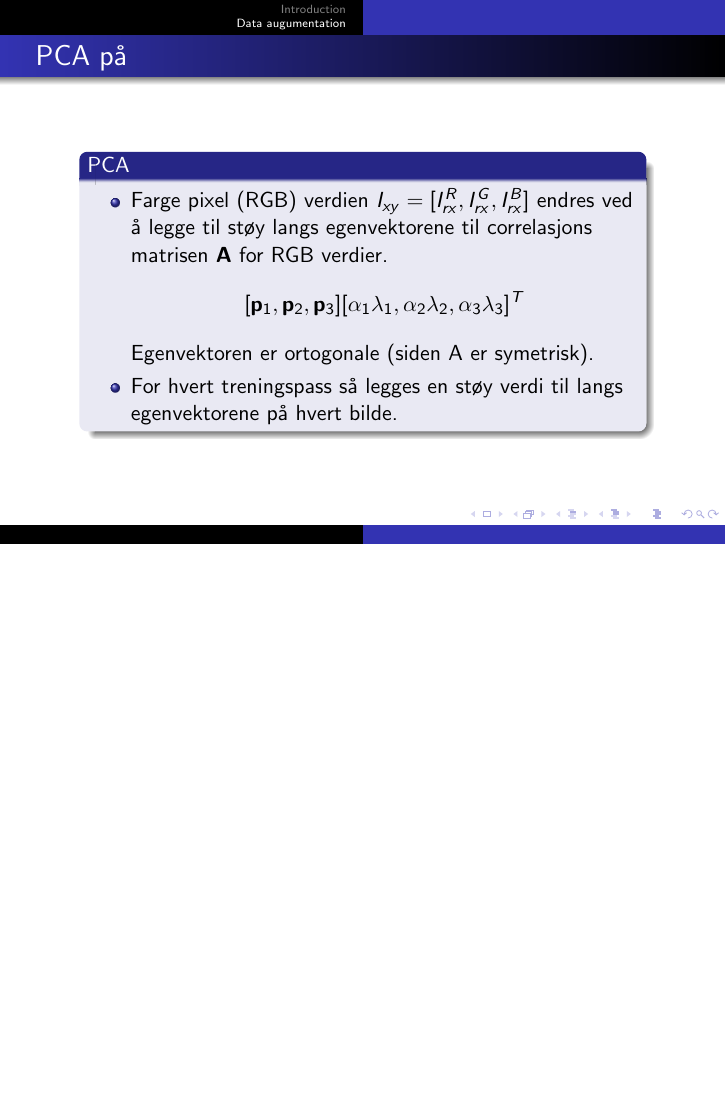
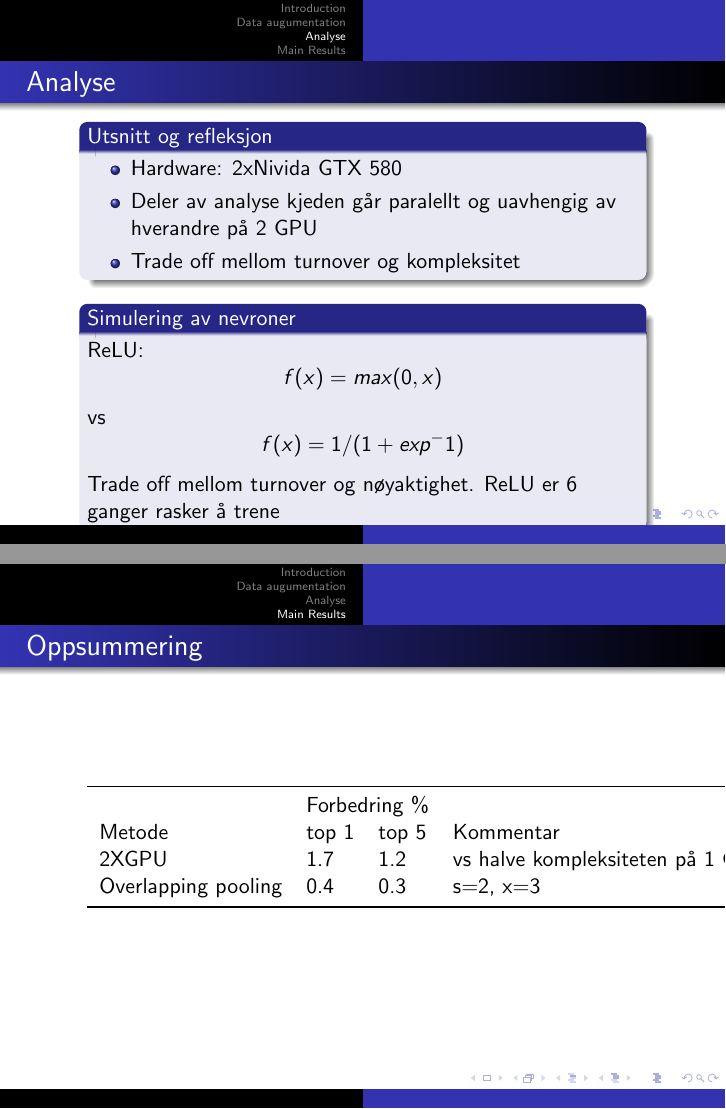
Before and after one commit to perthi/deep-learning, LaTeX slides (imagenet.tex): page 6 of 6 before the commit and pages 7 and 8 of 8 after it, the two joined at a grey line, the shorter picture padded with empty space. Compiled offline with pdfLaTeX.

Commit message:
work on the presentation

```diff
--- a/imagenet.tex
+++ b/imagenet.tex
@@ -3,6 +3,9 @@
 \documentclass{beamer}
 \usetheme{Berlin}
 \usepackage{amsmath}
+
+\usepackage{array}
+\usepackage{booktabs}
 
 \mode<presentation>{}
 \usetheme{Warsaw}
@@ -73,7 +76,7 @@ med overfitting. Dette mitigeres ved å \o ke datamenged p\aa \space 2 m\aa ter.
 
 
 \frame{
-\frametitle{ PCA p\aa \space }
+\frametitle{ PCA }
 \begin{columns}
   \column{0.9\textwidth}
   \begin{block}{PCA}
@@ -89,8 +92,45 @@ med overfitting. Dette mitigeres ved å \o ke datamenged p\aa \space 2 m\aa ter.
 \end{columns}
 }
 
+\section{Analyse}
+
+\frame{
+\frametitle{Analyse}
+\begin{columns}
+  \column{0.9\textwidth}
+  \begin{block}{Utsnitt og refleksjon}
+    \begin{itemize}
+    \item {Hardware: 2xNivida GTX 580}
+    \item {Deler av analyse kjeden g\aa r paralellt og uavhengig av hverandre på 2 GPU}
+    \item {Trade off mellom turnover og kompleksitet}
+\end{itemize}
+  \end{block}
+ \begin{block}{Simulering av nevroner}
+    ReLU: \[f(x) = max(0,x)\] vs \[f(x) = 1/(1 + exp^-1)\]
+    Trade off mellom turnover og n\o yaktighet. ReLU er 6 ganger rasker \aa \space trene
+  \end{block}
+
+\end{columns}
+}
+
 
 \section{Main Results}
+\frame{
+\frametitle{Oppsummering}
+\begin{columns}
+  \column{0.9\textwidth}
+  \begin{tabular}{ l  l  l  l }
+  \toprule
+  & \multicolumn{2}{c}{Forbedring \%  } & \\
+  Metode & top 1 & top 5 & Kommentar\\
+  2XGPU &1.7  & 1.2  & vs halve kompleksiteten på 1 GPU\\
+  Overlapping pooling  & 0.4 & 0.3 &  s=2, x=3  \\
+  \bottomrule
+ \end{tabular}
+ \end{columns}
+ }
+
+
 
 
 \end{document}
```
Also changed, not shown: imagenet.pdf, imagenet.tex (10 more changed lines), 8 other files.
